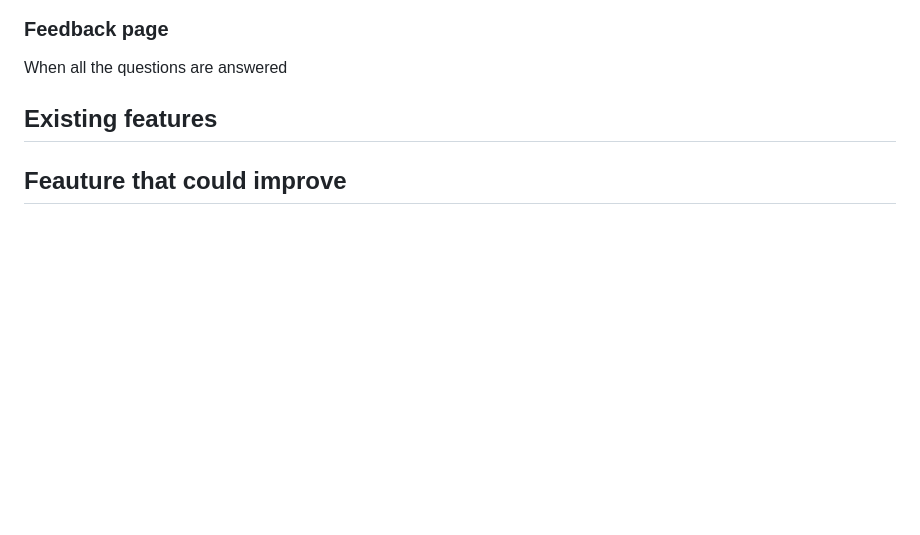
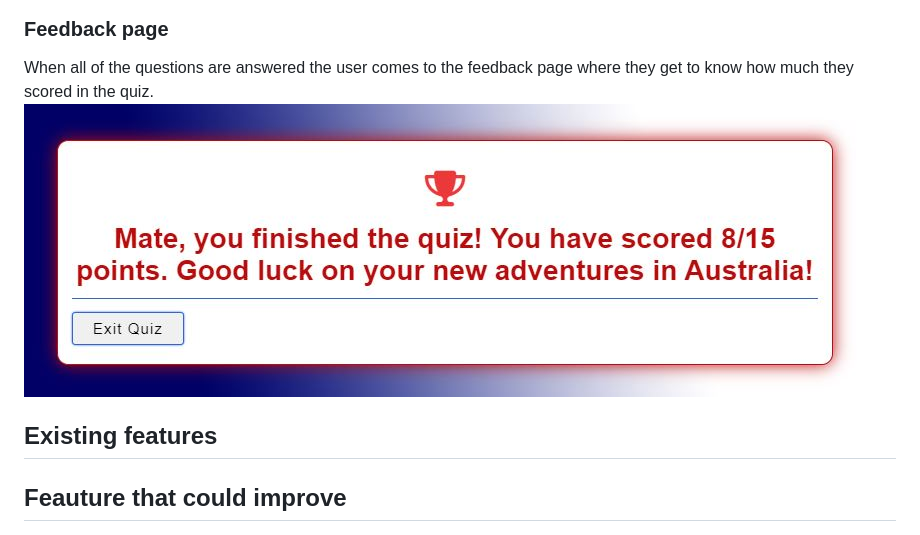
Before and after one commit to KlaraMartinsson/aussie-approved, a Markdown page: README.md, the part around the change. GitHub-like rendering; pictures changed too: assets/readme-images/feedback-page.JPG (added); blank space fills up the shorter version.

Commit message:
Add text to feedback page

```diff
--- a/README.md
+++ b/README.md
@@ -21,7 +21,8 @@ When the quiz starts the timer begins and they have 15 seconds to chose their an
 ![Quiz page](assets/readme-images/quiz-page.JPG)
 ![Quiz correct/incorrect page](assets/readme-images/quiz-correct.JPG)
 ### Feedback page
-When all the questions are answered
+When all of the questions are answered the user comes to the feedback page where they get to know how much they scored in the quiz.
+![Feedback page](assets/readme-images/feedback-page.JPG)
 ## Existing features
 ## Feauture that could improve
 ## Testing
```
